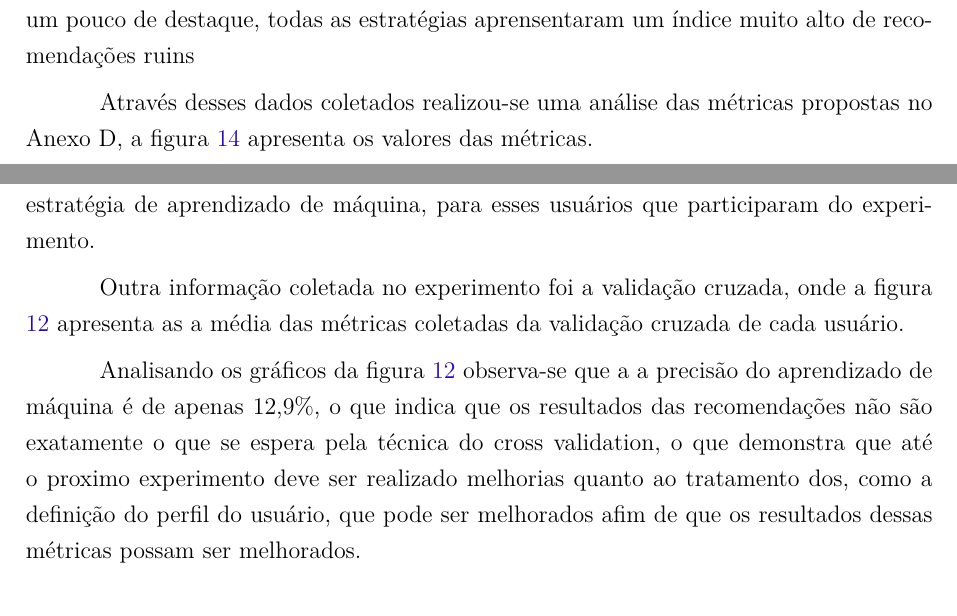
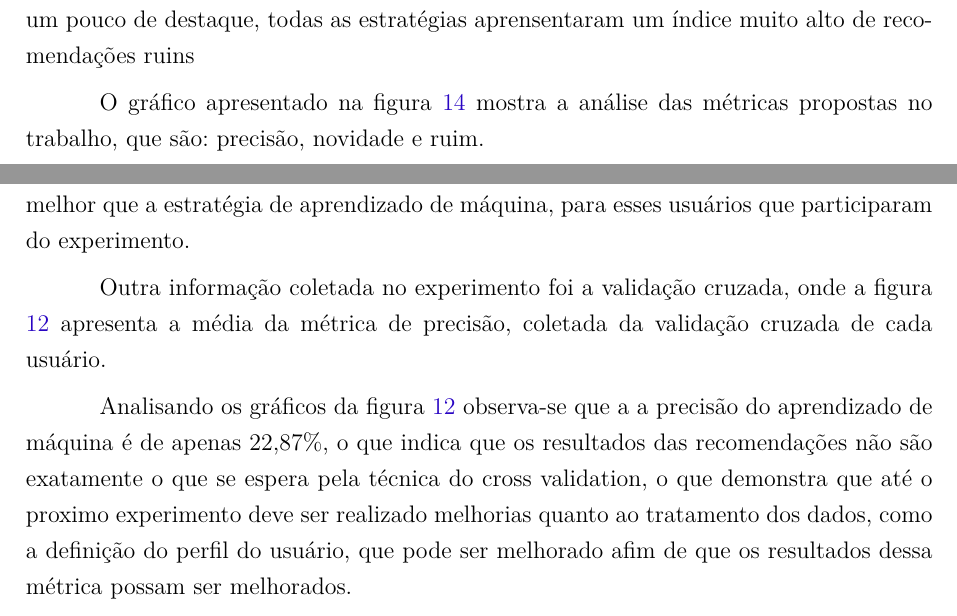
Before and after one commit to fga-unb/template-latex-tcc, a LaTeX thesis (tcc.tex, which reads editaveis/resultados_obtidos.tex): two parts of pages 46 and 47 of 77, joined at a grey line, cut so that both start at the same text. Compiled offline with pdfLaTeX.

Commit message:
Atualizado imagem do cross validation
- Imagem do primeiro experimento

```diff
--- a/editaveis/resultados_obtidos.tex
+++ b/editaveis/resultados_obtidos.tex
@@ -58,9 +58,9 @@ Através dos dados coletados observa-se que mesmo a estratégia `cbtm` possuindo
 um pouco de destaque, todas as estratégias aprensentaram um índice muito alto
 de recomendações ruins
 
-Através desses dados coletados realizou-se uma análise das métricas propostas
-no Anexo D, a figura \ref{fig:metricas_segundo_experimento} apresenta os valores
-das métricas.
+O gráfico apresentado na figura \ref{fig:metricas_segundo_experimento} mostra
+a análise das métricas propostas no trabalho, que são: precisão, novidade e
+ruim.
 
 \pagebreak
 
@@ -71,23 +71,24 @@ das métricas.
   \label{fig:metricas_primeiro_experimento}
 \end{figure}
 
-Analisando a precisão e a novidade de cada recomendação, observa-se que a
-estratégia que apresentou melhores resultados embora por pouca diferença,
-foi a estratégia `cbtm`, fato que pode demonstrar que a estratégia
-determinística se saiu melhor que a estratégia de aprendizado de máquina, para
-esses usuários que participaram do experimento.
+Analisando a precisão e a novidade de cada recomendação, na figura
+\ref{fig:metricas_segundo_experimento}, observa-se que a estratégia que
+apresentou melhores resultados embora por pouca diferença, foi a estratégia
+`cbtm`, fato que pode demonstrar que a estratégia determinística se saiu melhor
+que a estratégia de aprendizado de máquina, para esses usuários que
+participaram do experimento.
 
 Outra informação coletada no experimento foi a validação cruzada, onde a
-figura \ref{fig:primeiro_experimento_cross_validation} apresenta as a média
-das métricas coletadas da validação cruzada de cada usuário.
+figura \ref{fig:primeiro_experimento_cross_validation} apresenta a média da
+métrica de precisão, coletada da validação cruzada de cada usuário.
 
 Analisando os gráficos da figura \ref{fig:primeiro_experimento_cross_validation}
-observa-se que a a precisão do aprendizado de máquina é de apenas 12,9\%,
+observa-se que a a precisão do aprendizado de máquina é de apenas 22,87\%,
 o que indica que os resultados das recomendações não são exatamente o que se
 espera pela técnica do cross validation, o que demonstra que até o proximo
-experimento deve ser realizado melhorias quanto ao tratamento dos, como a
-definição do perfil do usuário, que pode ser melhorados afim de que os
-resultados dessas métricas possam ser melhorados.
+experimento deve ser realizado melhorias quanto ao tratamento dos dados, como a
+definição do perfil do usuário, que pode ser melhorado afim de que os
+resultados dessa métrica possam ser melhorados.
 
 \pagebreak
 
```
Also changed, not shown: figuras/primeiro_experimento_cross_validation.eps.
